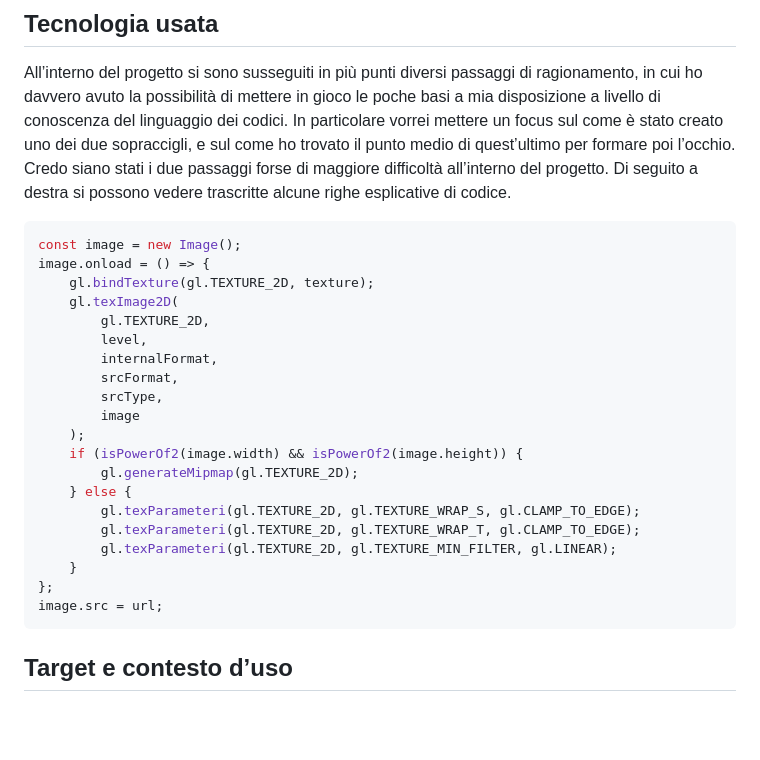
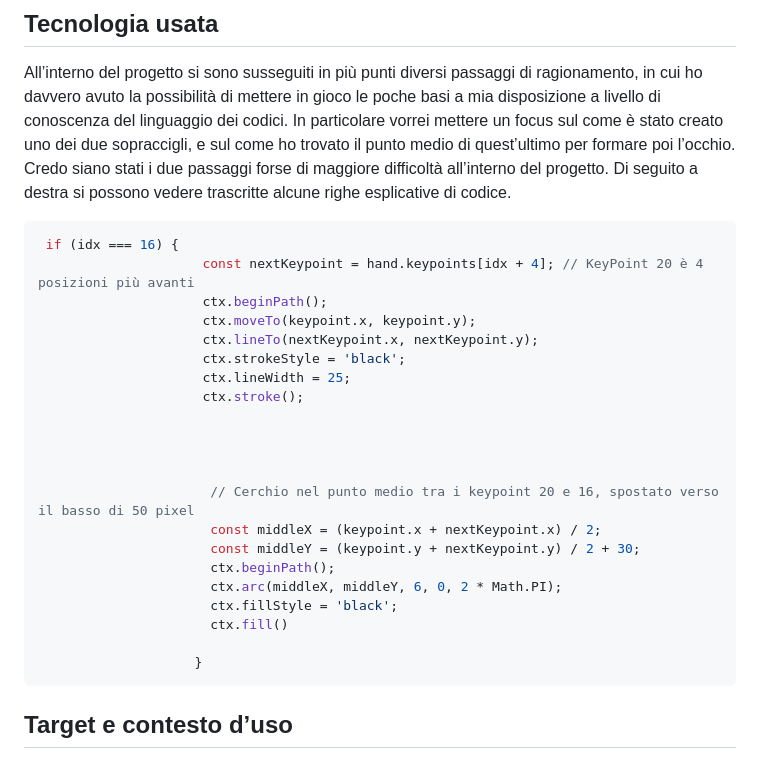
Before and after one commit to MMartinaMMatteri/marionettaface, a Markdown page: 0_template_README/README.md, the part around the change. Drawn GitHub-style; blank space fills up the shorter version.

Commit message:
readme0.1

````diff
--- a/0_template_README/README.md
+++ b/0_template_README/README.md
@@ -66,26 +66,27 @@ vedere trascritte alcune righe esplicative di codice.
 
 
 ```JavaScript
-const image = new Image();
-image.onload = () => {
-	gl.bindTexture(gl.TEXTURE_2D, texture);
-	gl.texImage2D(
-		gl.TEXTURE_2D,
-		level,
-		internalFormat,
-		srcFormat,
-		srcType,
-		image
-	);
-	if (isPowerOf2(image.width) && isPowerOf2(image.height)) {
-		gl.generateMipmap(gl.TEXTURE_2D);
-	} else {
-		gl.texParameteri(gl.TEXTURE_2D, gl.TEXTURE_WRAP_S, gl.CLAMP_TO_EDGE);
-		gl.texParameteri(gl.TEXTURE_2D, gl.TEXTURE_WRAP_T, gl.CLAMP_TO_EDGE);
-		gl.texParameteri(gl.TEXTURE_2D, gl.TEXTURE_MIN_FILTER, gl.LINEAR);
-	}
-};
-image.src = url;
+ if (idx === 16) {
+				     const nextKeypoint = hand.keypoints[idx + 4]; // KeyPoint 20 è 4 posizioni più avanti
+					 ctx.beginPath();
+					 ctx.moveTo(keypoint.x, keypoint.y);
+					 ctx.lineTo(nextKeypoint.x, nextKeypoint.y);
+					 ctx.strokeStyle = 'black';
+					 ctx.lineWidth = 25;
+					 ctx.stroke();
+
+
+
+
+					  // Cerchio nel punto medio tra i keypoint 20 e 16, spostato verso il basso di 50 pixel
+					  const middleX = (keypoint.x + nextKeypoint.x) / 2;
+					  const middleY = (keypoint.y + nextKeypoint.y) / 2 + 30;
+					  ctx.beginPath();
+					  ctx.arc(middleX, middleY, 6, 0, 2 * Math.PI);
+					  ctx.fillStyle = 'black';
+					  ctx.fill()
+
+				    }
 ```
 
 ## Target e contesto d’uso
````
